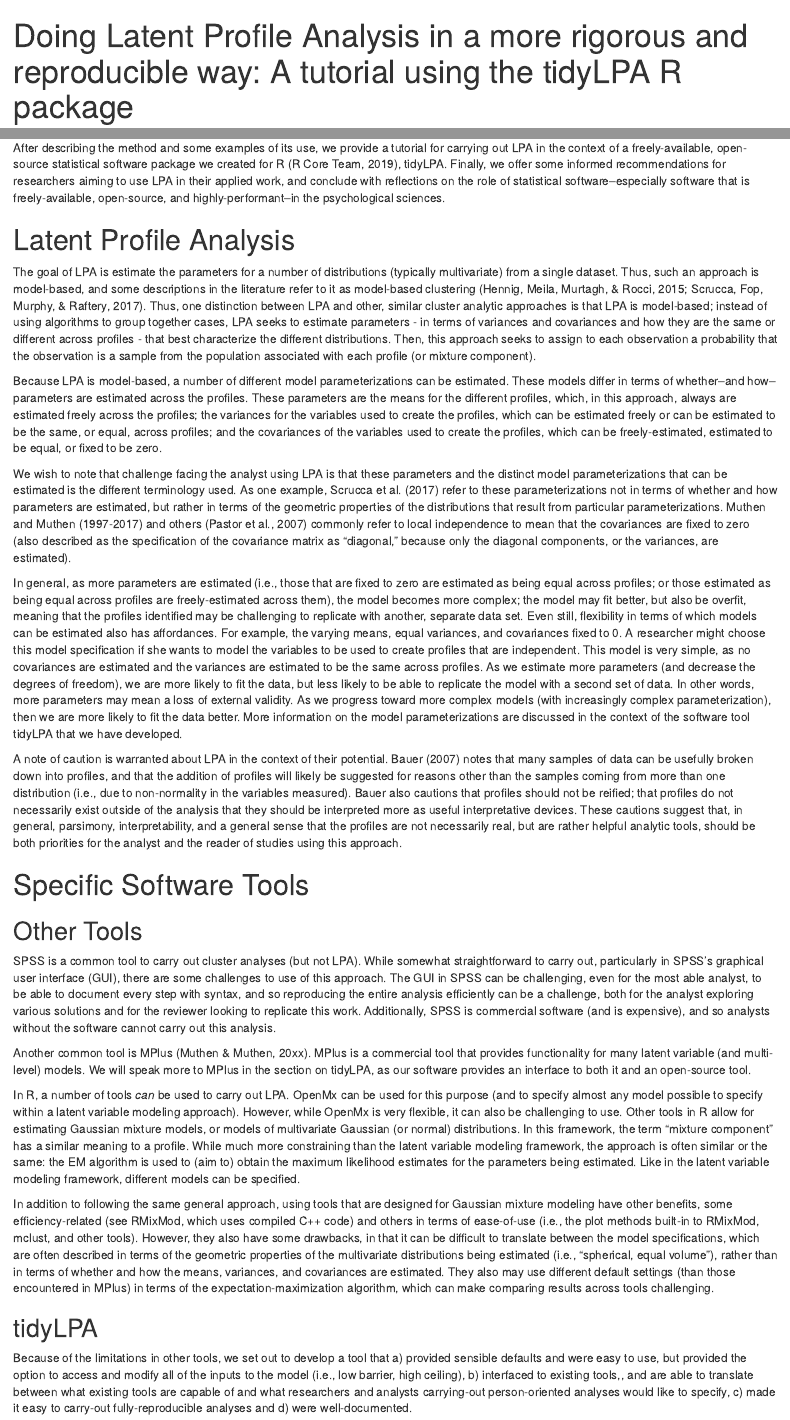
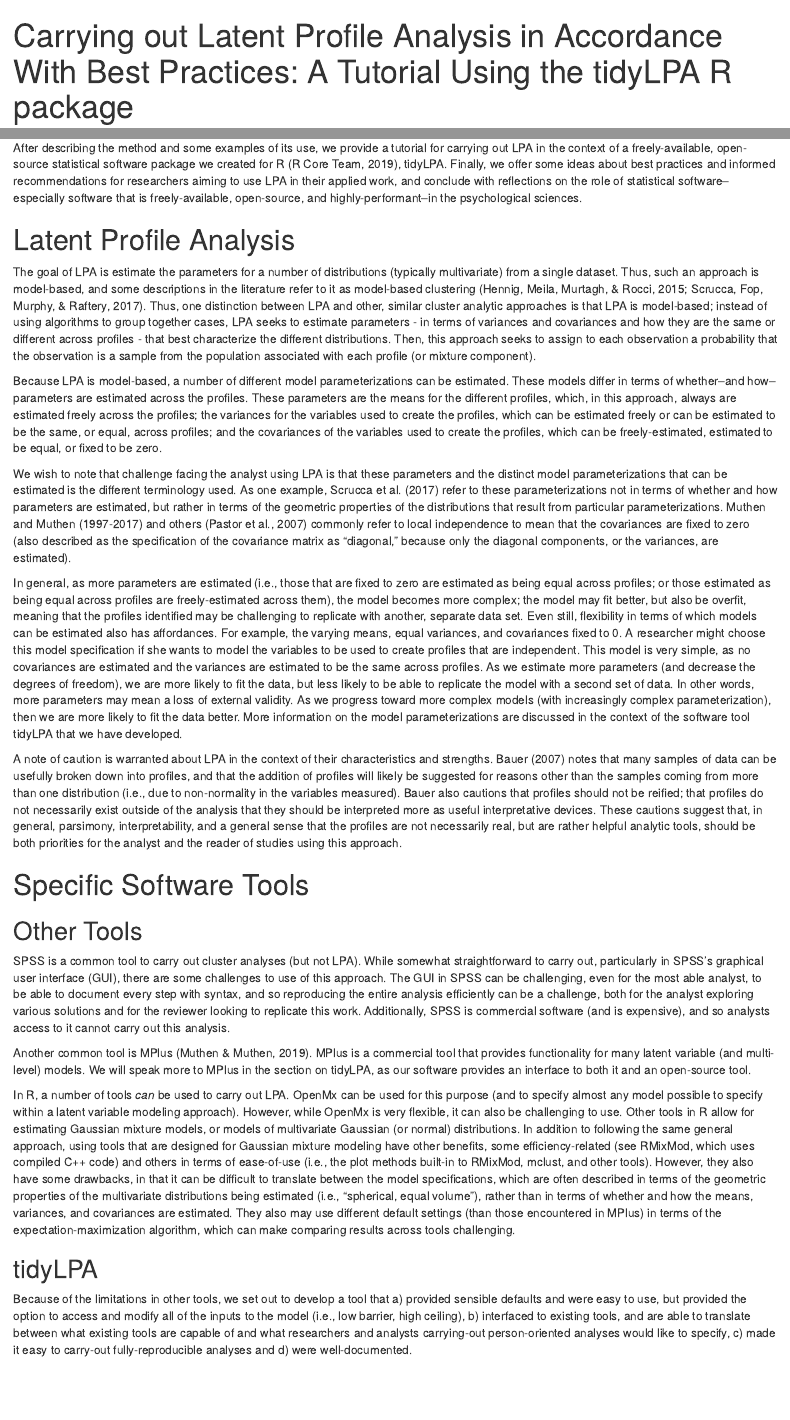
Before and after one commit to data-edu/tidylpa-paper, an R Markdown document (paper.rmd): the page in a window 1100 px wide, from its top, and a second part further down, joined at a grey line. Rendered offline with R 4.5, knitr and Pandoc, with nearby package versions; some code elsewhere in the file could not run offline; a font, style sheet, LaTeX package, included part or bibliography that could not be used is replaced or left out.

Commit message:
rework front end and move content to notes

```diff
--- a/notes-and-text-that-is-cut.txt
+++ b/notes-and-text-that-is-cut.txt
@@ -1,4 +1,4 @@
-
+# Potential survey questions
 The questions on the Scimo per and post survey are from Ryan and Deci's "Learning Climate Questionnaire".  You can read a short description here:
 
 https://selfdeterminationtheory.org/pas-learning-climate/
@@ -12,8 +12,9 @@ My instructor encouraged me to ask questions.  t_encourage1
 My instructor listens to how I would like to do things.  t_listen1
 My instructor tries to understand how I see things before suggesting a new way to do things.  t_triesunder1
 
-tidyLPA Tutorial for AMPPS
+# Notes from AMPPS
 https://www.psychologicalscience.org/publications/ampps/ampps-submission-guidelines#NEMP
+
 Tutorials
 Tutorials provide hands-on, practical guidance for researchers. Any topic that could enhance research practices or methods might be suitable for a Tutorial, provided that the material covered in the Tutorial would be relevant to and useful for the journal’s broad readership; Tutorials of more narrow interest or of relevance to only one subfield or literature typically are not appropriate for AMPPS. AMPPS welcomes Tutorials that focus on helping researchers learn to use statistical tools, improve their statistical practices and intuitions, better their data-management and lab practices, enhance the reliability and reproducibility of their research, engage in transparent and open practices, and so on. Tutorials often include dynamic, interactive content and should provide concrete guidance rather than solely abstract principles. Some Tutorials will be solicited by the editorial team, and the team welcomes suggestions and proposals for Tutorials.
 Most Tutorials should be brief (< 3,000 words), but they may be longer if necessary to explain the content fully and make it accessible to and usable by readers.
--- a/paper.rmd
+++ b/paper.rmd
@@ -1,6 +1,6 @@
 ---
-title             : "Doing Latent Profile Analysis in a more rigorous and reproducible way: A tutorial using the tidyLPA R package"
-shorttitle        : "Title"
+title             : "Carrying out Latent Profile Analysis in Accordance With Best Practices: A Tutorial Using the tidyLPA R package"
+shorttitle        : "tidyLPA"
 
 author:
   - name          : "Joshua Rosenberg"
@@ -94,10 +94,11 @@ LPA in this paper.
 After describing the method and some examples of its use, we provide a tutorial
 for carrying out LPA in the context of a freely-available, open-source
 statistical software package we created for R (R Core Team, 2019), tidyLPA.
-Finally, we offer some informed recommendations for researchers aiming to use
-LPA in their applied work, and conclude with reflections on the role of
-statistical software--especially software that is freely-available, open-source,
-and highly-performant--in the psychological sciences.
+Finally, we offer some ideas about best practices and informed recommendations
+for researchers aiming to use LPA in their applied work, and conclude with
+reflections on the role of statistical software--especially software that is
+freely-available, open-source, and highly-performant--in the psychological
+sciences.
 
 # Latent Profile Analysis
 
@@ -152,33 +153,35 @@ are more likely to fit the data better. More information on the model
 parameterizations are discussed in the context of the software tool tidyLPA that
 we have developed.
 
-A note of caution is warranted about LPA in the context of their potential.
-Bauer (2007) notes that many samples of data can be usefully broken down into
-profiles, and that the addition of profiles will likely be suggested for reasons
-other than the samples coming from more than one distribution (i.e., due to
-non-normality in the variables measured). Bauer also cautions that profiles
-should not be reified; that profiles do not necessarily exist outside of the
-analysis that they should be interpreted more as useful interpretative devices.
-These cautions suggest that, in general, parsimony, interpretability, and a
-general sense that the profiles are not necessarily real, but are rather helpful
-analytic tools, should be both priorities for the analyst and the reader of
-studies using this approach.
+<!-- I think we move this to the discussion in light of best practices -->
+
+A note of caution is warranted about LPA in the context of their characteristics
+and strengths. Bauer (2007) notes that many samples of data can be usefully
+broken down into profiles, and that the addition of profiles will likely be
+suggested for reasons other than the samples coming from more than one
+distribution (i.e., due to non-normality in the variables measured). Bauer also
+cautions that profiles should not be reified; that profiles do not necessarily
+exist outside of the analysis that they should be interpreted more as useful
+interpretative devices. These cautions suggest that, in general, parsimony,
+interpretability, and a general sense that the profiles are not necessarily
+real, but are rather helpful analytic tools, should be both priorities for the
+analyst and the reader of studies using this approach.
 
 # Specific Software Tools
 
 ## Other Tools
 
-SPSS is a common tool to carry out cluster analyses (but not LPA). While somewhat
-straightforward to carry out, particularly in SPSS’s graphical user interface
-(GUI), there are some challenges to use of this approach. The GUI in SPSS can be
-challenging, even for the most able analyst, to be able to document every step
-with syntax, and so reproducing the entire analysis efficiently can be a
-challenge, both for the analyst exploring various solutions and for the reviewer
-looking to replicate this work. Additionally, SPSS is commercial software (and
-is expensive), and so analysts without the software cannot carry out this
+SPSS is a common tool to carry out cluster analyses (but not LPA). While
+somewhat straightforward to carry out, particularly in SPSS’s graphical user
+interface (GUI), there are some challenges to use of this approach. The GUI in
+SPSS can be challenging, even for the most able analyst, to be able to document
+every step with syntax, and so reproducing the entire analysis efficiently can
+be a challenge, both for the analyst exploring various solutions and for the
+reviewer looking to replicate this work. Additionally, SPSS is commercial
+software (and is expensive), and so analysts access to it cannot carry out this
 analysis.
 
-Another common tool is MPlus (Muthen & Muthen, 20xx). MPlus is a commercial tool
+Another common tool is MPlus (Muthen & Muthen, 2019). MPlus is a commercial tool
 that provides functionality for many latent variable (and multi-level) models.
 We will speak more to MPlus in the section on tidyLPA, as our software provides
 an interface to both it and an open-source tool.
@@ -188,34 +191,27 @@ this purpose (and to specify almost any model possible to specify within a
 latent variable modeling approach). However, while OpenMx is very flexible, it
 can also be challenging to use. Other tools in R allow for estimating Gaussian
 mixture models, or models of multivariate Gaussian (or normal) distributions. In
-this framework, the term “mixture component” has a similar meaning to a profile.
-While much more constraining than the latent variable modeling framework, the
-approach is often similar or the same: the EM algorithm is used to (aim to)
-obtain the maximum likelihood estimates for the parameters being estimated. Like
-in the latent variable modeling framework, different models can be specified.
-
-In addition to following the same general approach, using tools that are
-designed for Gaussian mixture modeling have other benefits, some
-efficiency-related (see RMixMod, which uses compiled C++ code) and others in
-terms of ease-of-use (i.e., the plot methods built-in to RMixMod, mclust, and
-other tools). However, they also have some drawbacks, in that it can be
-difficult to translate between the model specifications, which are often
-described in terms of the geometric properties of the multivariate distributions
-being estimated (i.e., “spherical, equal volume”), rather than in terms of
-whether and how the means, variances, and covariances are estimated. They also
-may use different default settings (than those encountered in MPlus) in terms of
-the expectation-maximization algorithm, which can make comparing results across
-tools challenging.
+addition to following the same general approach, using tools that are designed
+for Gaussian mixture modeling have other benefits, some efficiency-related (see
+RMixMod, which uses compiled C++ code) and others in terms of ease-of-use (i.e.,
+the plot methods built-in to RMixMod, mclust, and other tools). However, they
+also have some drawbacks, in that it can be difficult to translate between the
+model specifications, which are often described in terms of the geometric
+properties of the multivariate distributions being estimated (i.e., “spherical,
+equal volume”), rather than in terms of whether and how the means, variances,
+and covariances are estimated. They also may use different default settings
+(than those encountered in MPlus) in terms of the expectation-maximization
+algorithm, which can make comparing results across tools challenging.
 
 ## tidyLPA
 
 Because of the limitations in other tools, we set out to develop a tool that a)
-provided sensible defaults and were easy to use, but provided the option to access and modify all of the
-inputs to the model (i.e., low barrier, high ceiling), b) interfaced to existing
-tools,, and are able to translate between what existing tools are capable of and
-what researchers and analysts carrying-out person-oriented analyses would like
-to specify, c) made it easy to carry-out fully-reproducible analyses and d) were
-well-documented.
+provided sensible defaults and were easy to use, but provided the option to
+access and modify all of the inputs to the model (i.e., low barrier, high
+ceiling), b) interfaced to existing tools, and are able to translate between
+what existing tools are capable of and what researchers and analysts
+carrying-out person-oriented analyses would like to specify, c) made it easy to
+carry-out fully-reproducible analyses and d) were well-documented.
 
 This package focuses on models that are commonly specified as part of LPA.
 Because MPlus is so widely-used, it can be helpful to compare output from other
```
Also changed, not shown: paper.rmd (16 more changed lines).
